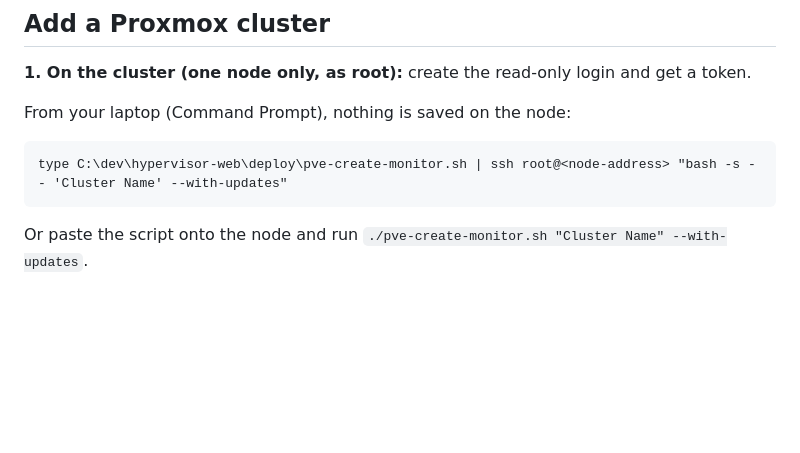
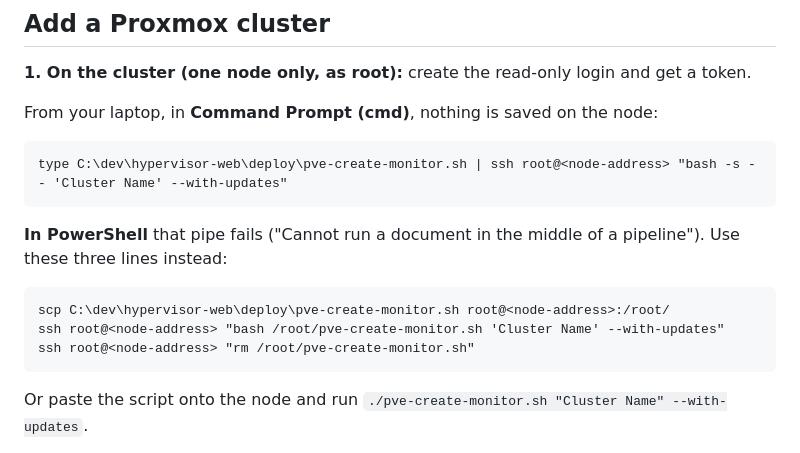
Before and after one commit to networkzoo/nz-hosting-hypervisors, a Markdown page: docs/clusters.md, the part around the change. Rendered like a GitHub page; blank space fills up the shorter version.

Commit message:
docs: PowerShell way to run the node script (pipe from a .sh fails there)
Co-Authored-By: Claude Sonnet 5.5 <noreply@anthropic.com>
Claude-Session: https://claude.ai/code/session_01TpshDZobefMzHqNF58KUq6

````diff
--- a/docs/clusters.md
+++ b/docs/clusters.md
@@ -11,9 +11,15 @@ cd /opt/dashboard && git pull        # do this first so you have the latest scri
 
 **1. On the cluster (one node only, as root):** create the read-only login and get a token.
 
-From your laptop (Command Prompt), nothing is saved on the node:
+From your laptop, in **Command Prompt (cmd)**, nothing is saved on the node:
 ```
 type C:\dev\hypervisor-web\deploy\pve-create-monitor.sh | ssh root@<node-address> "bash -s -- 'Cluster Name' --with-updates"
+```
+**In PowerShell** that pipe fails ("Cannot run a document in the middle of a pipeline"). Use these three lines instead:
+```
+scp C:\dev\hypervisor-web\deploy\pve-create-monitor.sh root@<node-address>:/root/
+ssh root@<node-address> "bash /root/pve-create-monitor.sh 'Cluster Name' --with-updates"
+ssh root@<node-address> "rm /root/pve-create-monitor.sh"
 ```
 Or paste the script onto the node and run `./pve-create-monitor.sh "Cluster Name" --with-updates`.
 
````
